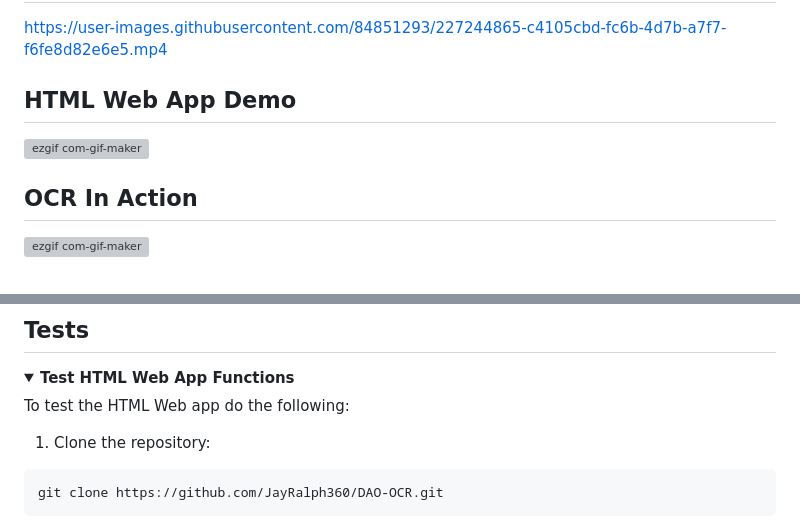
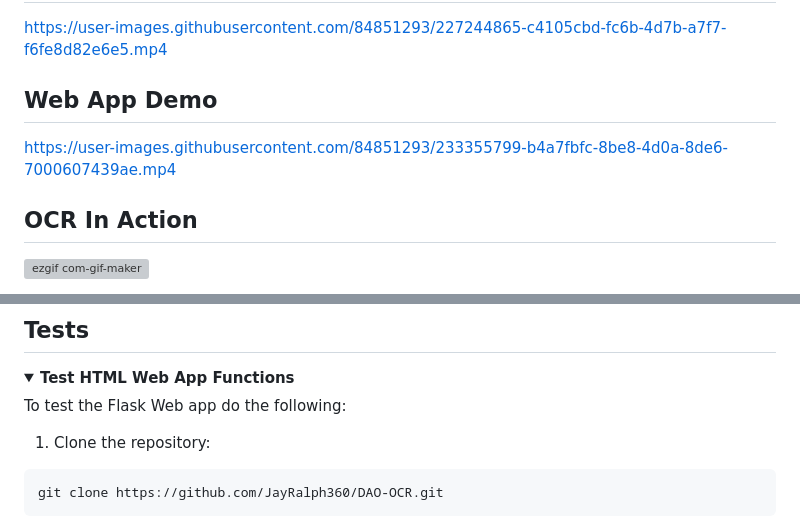
Before and after one commit to JayRalph360/DAO-OCR, a Markdown page: README.md, 2 parts joined by grey strips. Rendered like a GitHub page; folded sections open; grey boxes are pictures that could not be loaded.

````diff
--- a/README.md
+++ b/README.md
@@ -147,9 +149,8 @@
 https://user-images.githubusercontent.com/84851293/227244865-c4105cbd-fc6b-4d7b-a7f7-f6fe8d82e6e5.mp4
 
 
-## HTML Web App Demo
-![ezgif com-gif-maker](https://user-images.githubusercontent.com/101701760/184884513-66d5cd1e-9a0f-44ce-86dc-abfc8d70bc70.gif)
-
+## Web App Demo
+https://user-images.githubusercontent.com/84851293/233355799-b4a7fbfc-8be8-4d0a-8de6-7000607439ae.mp4
 
 ## OCR In Action
 ![ezgif com-gif-maker](https://user-images.githubusercontent.com/101701760/186735810-2a1f93d6-9b41-45e5-8a33-57dc09ca3ffd.gif)
@@ -219,7 +220,7 @@ You should be able to view the application by going to http://localhost:5000/
 <details>
   <summary><b>Test HTML Web App Functions</b></summary>
 
-To test the HTML Web app do the following:
+To test the Flask Web app do the following:
 1. Clone the repository:
 ```
 git clone https://github.com/JayRalph360/DAO-OCR.git
````
Also changed, not shown: other parts of README.md (+2 -0 lines).
